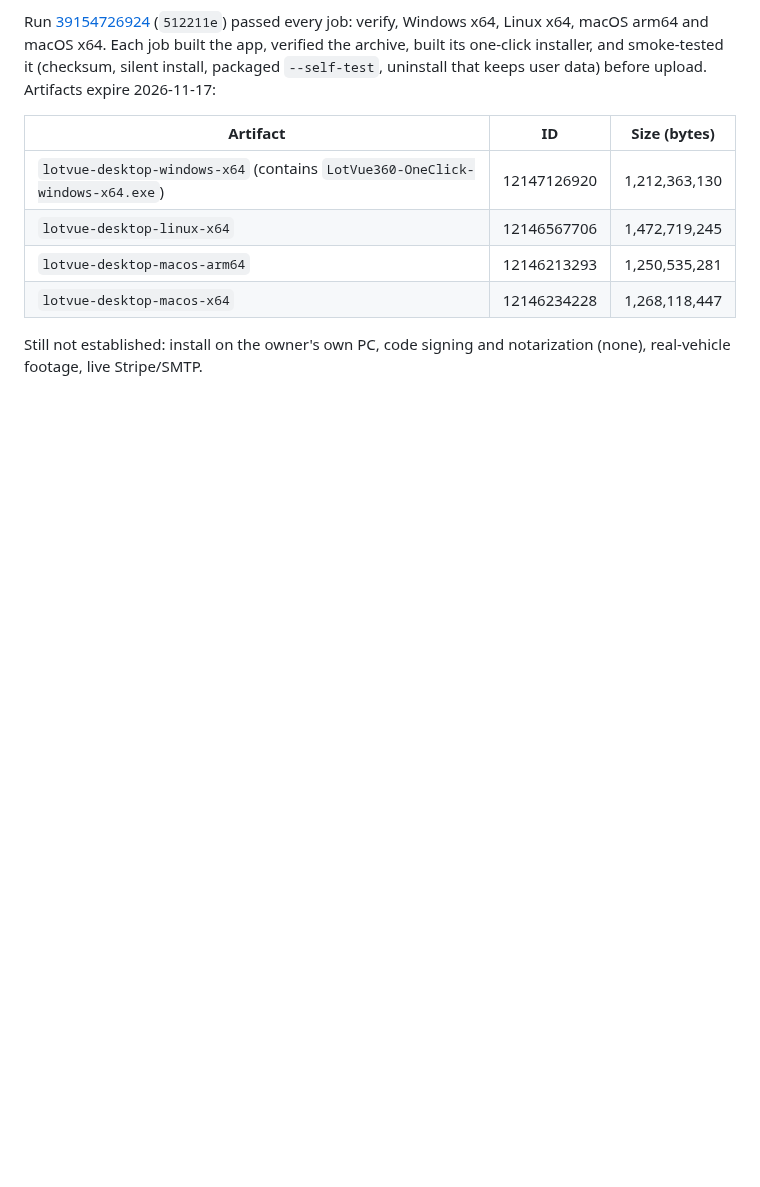
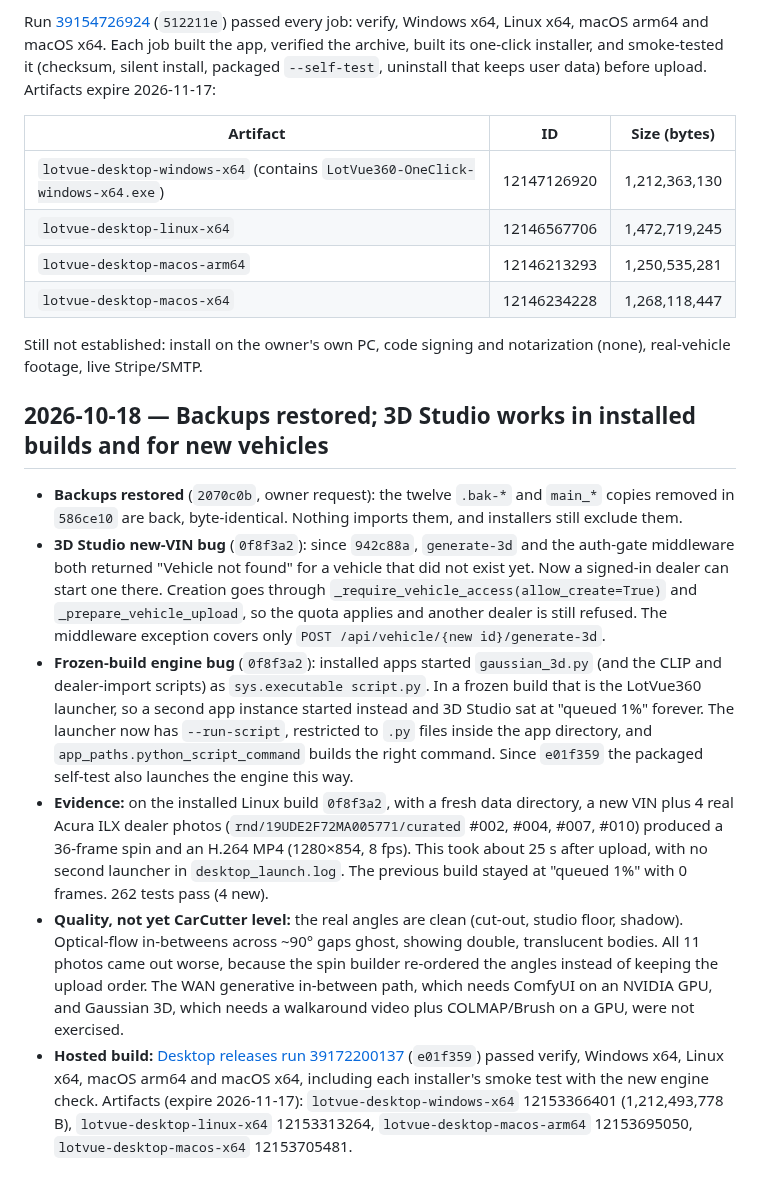
Before and after one commit to abuz8studios-ship-it/car-360-viewer, a Markdown page: LEDGER_LOG.md, the part around the change. Rendered like a GitHub page; blank space fills up the shorter version.

Commit message:
docs: record restored backups, 3D Studio fixes and green hosted builds [skip ci]
Co-Authored-By: Claude Opus 5.5 <noreply@anthropic.com>
Claude-Session: https://claude.ai/code/session_01PEAjHdxi8k2LjLR6CrRDkC

```diff
--- a/LEDGER_LOG.md
+++ b/LEDGER_LOG.md
@@ -84,3 +84,11 @@ Run [39154726924](https://github.com/abuz8studios-ship-it/car-360-viewer/actions
 | `lotvue-desktop-macos-x64` | 12146234228 | 1,268,118,447 |
 
 Still not established: install on the owner's own PC, code signing and notarization (none), real-vehicle footage, live Stripe/SMTP.
+
+## 2026-10-18 — Backups restored; 3D Studio works in installed builds and for new vehicles
+- **Backups restored** (`2070c0b`, owner request): the twelve `.bak-*` and `main_*` copies removed in `586ce10` are back, byte-identical. Nothing imports them, and installers still exclude them.
+- **3D Studio new-VIN bug** (`0f8f3a2`): since `942c88a`, `generate-3d` and the auth-gate middleware both returned "Vehicle not found" for a vehicle that did not exist yet. Now a signed-in dealer can start one there. Creation goes through `_require_vehicle_access(allow_create=True)` and `_prepare_vehicle_upload`, so the quota applies and another dealer is still refused. The middleware exception covers only `POST /api/vehicle/{new id}/generate-3d`.
+- **Frozen-build engine bug** (`0f8f3a2`): installed apps started `gaussian_3d.py` (and the CLIP and dealer-import scripts) as `sys.executable script.py`. In a frozen build that is the LotVue360 launcher, so a second app instance started instead and 3D Studio sat at "queued 1%" forever. The launcher now has `--run-script`, restricted to `.py` files inside the app directory, and `app_paths.python_script_command` builds the right command. Since `e01f359` the packaged self-test also launches the engine this way.
+- **Evidence:** on the installed Linux build `0f8f3a2`, with a fresh data directory, a new VIN plus 4 real Acura ILX dealer photos (`rnd/19UDE2F72MA005771/curated` #002, #004, #007, #010) produced a 36-frame spin and an H.264 MP4 (1280×854, 8 fps). This took about 25 s after upload, with no second launcher in `desktop_launch.log`. The previous build stayed at "queued 1%" with 0 frames. 262 tests pass (4 new).
+- **Quality, not yet CarCutter level:** the real angles are clean (cut-out, studio floor, shadow). Optical-flow in-betweens across ~90° gaps ghost, showing double, translucent bodies. All 11 photos came out worse, because the spin builder re-ordered the angles instead of keeping the upload order. The WAN generative in-between path, which needs ComfyUI on an NVIDIA GPU, and Gaussian 3D, which needs a walkaround video plus COLMAP/Brush on a GPU, were not exercised.
+- **Hosted build:** [Desktop releases run 39172200137](https://github.com/abuz8studios-ship-it/car-360-viewer/actions/runs/39172200137) (`e01f359`) passed verify, Windows x64, Linux x64, macOS arm64 and macOS x64, including each installer's smoke test with the new engine check. Artifacts (expire 2026-11-17): `lotvue-desktop-windows-x64` 12153366401 (1,212,493,778 B), `lotvue-desktop-linux-x64` 12153313264, `lotvue-desktop-macos-arm64` 12153695050, `lotvue-desktop-macos-x64` 12153705481.
```
Also changed, not shown: docs/INSTALLATION.md (+1 -1 lines).
